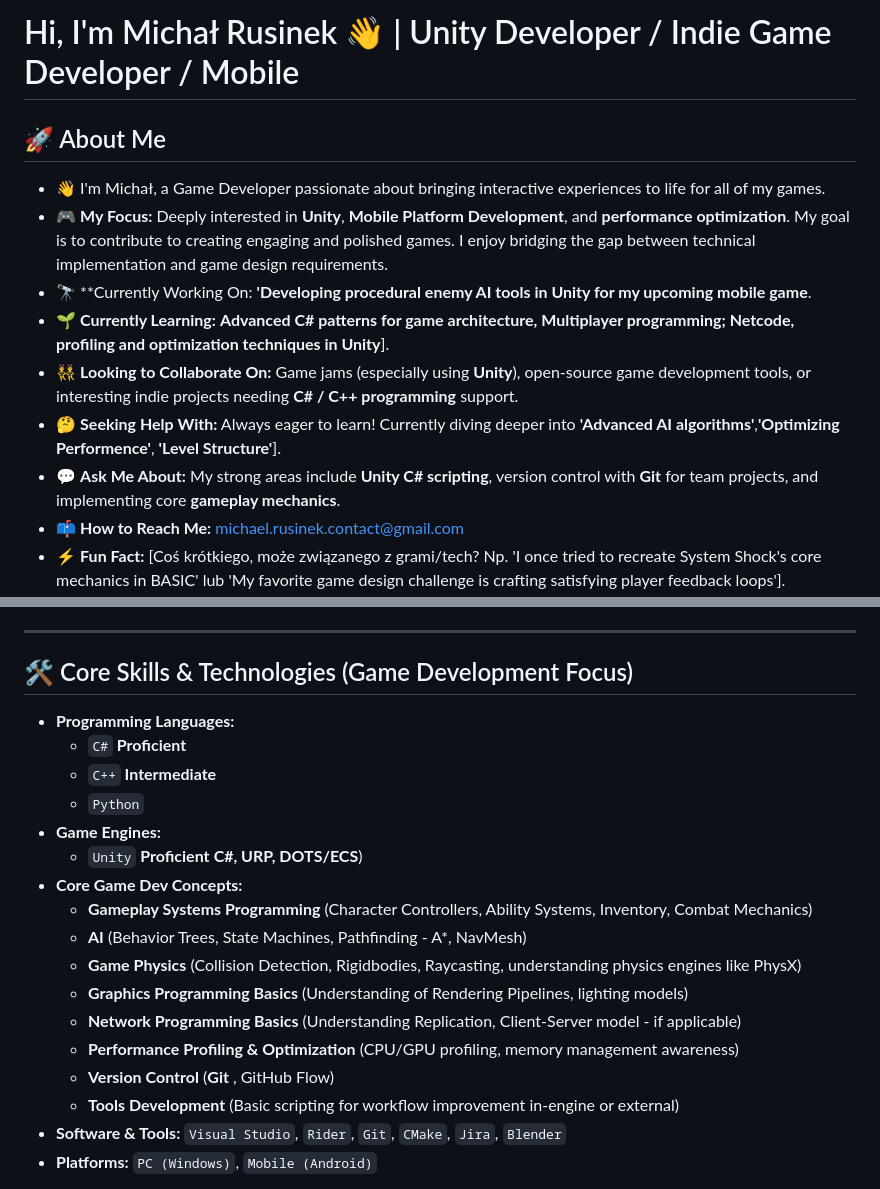
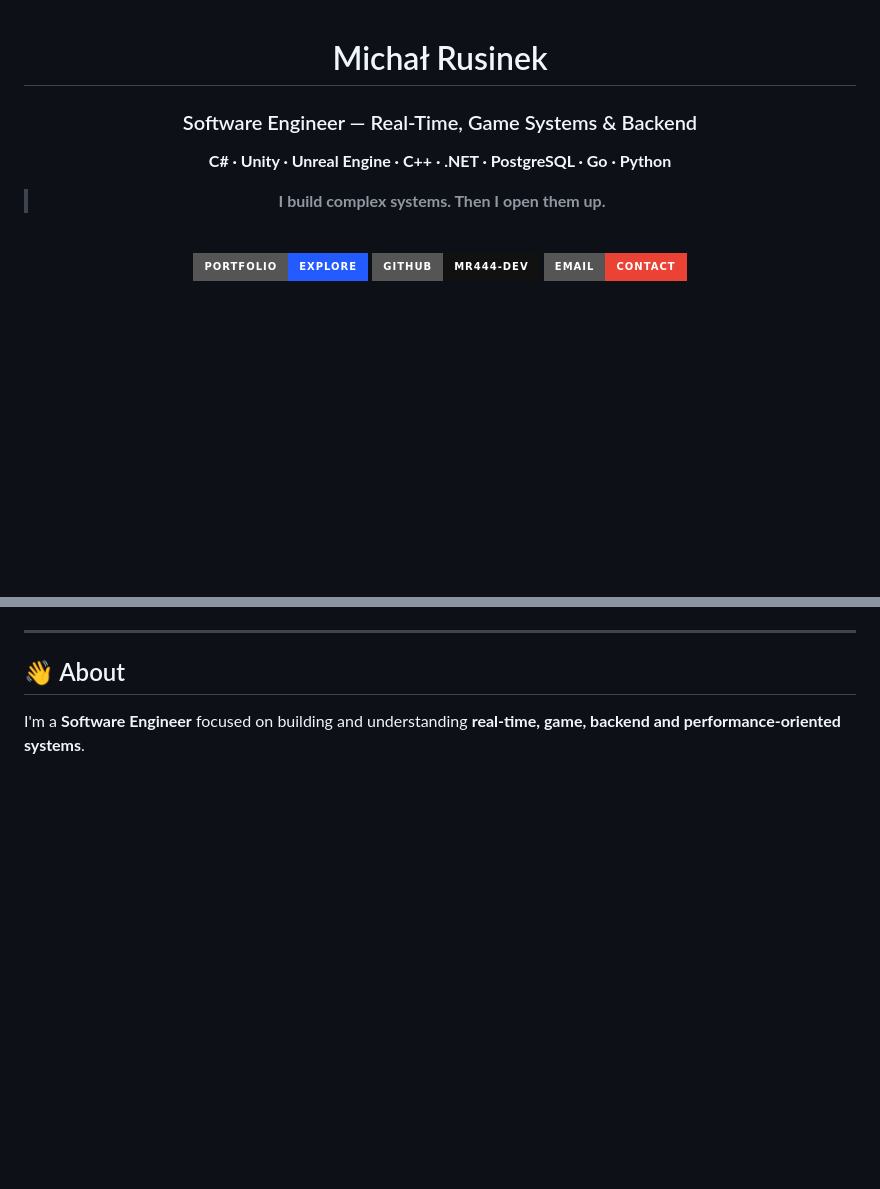
Before and after one commit to Mr444-dev/Mr444-dev, a Markdown page: README.md, 2 parts joined by grey strips. Drawn GitHub-style; badges without logos; blank space fills up the shorter version.

```diff
--- a/README.md
+++ b/README.md
@@ -1,13 +1,18 @@
-# Hi, I'm Michał Rusinek 👋 |  Unity Developer / Indie Game Developer / Mobile
+<div align="center">
 
-## 🚀 About Me
+# Michał Rusinek
 
-* 👋 I'm Michał, a Game Developer passionate about bringing interactive experiences to life for all of my games.
-* 🎮 **My Focus:** Deeply interested in **Unity**, **Mobile Platform Development**, and **performance optimization**. My goal is to contribute to creating engaging and polished games. I enjoy bridging the gap between technical implementation and game design requirements.
-* 🔭 **Currently Working On: **'Developing procedural enemy AI tools in Unity for my upcoming mobile game**.
-* 🌱 **Currently Learning:** **Advanced C# patterns for game architecture, Multiplayer programming; Netcode, profiling and optimization techniques in Unity**].
-* 👯 **Looking to Collaborate On:** Game jams (especially using **Unity**), open-source game development tools, or interesting indie projects needing **C# / C++ programming** support.
-* 🤔 **Seeking Help With:** Always eager to learn! Currently diving deeper into **'Advanced AI algorithms'**,**'Optimizing Performence'**, **'Level Structure'**].
-* 💬 **Ask Me About:** My strong areas include **Unity C# scripting**, version control with **Git** for team projects, and implementing core **gameplay mechanics**.
-* 📫 **How to Reach Me:** michael.rusinek.contact@gmail.com
-* ⚡ **Fun Fact:** [Coś krótkiego, może związanego z grami/tech? Np. 'I once tried to recreate System Shock's core mechanics in BASIC' lub 'My favorite game design challenge is crafting satisfying player feedback loops'].
+### Software Engineer — Real-Time, Game Systems & Backend
+
+**C# · Unity · Unreal Engine · C++ · .NET · PostgreSQL · Go · Python**
+
+> **I build complex systems. Then I open them up.**
+
+<br>
+
+[![Portfolio](https://img.shields.io/badge/PORTFOLIO-EXPLORE-245BFF?style=for-the-badge)](https://mr444-dev.github.io/)
+[![GitHub](https://img.shields.io/badge/GITHUB-Mr444--dev-111111?style=for-the-badge&logo=github)](https://github.com/Mr444-dev)
+[![Email](https://img.shields.io/badge/EMAIL-CONTACT-EA4335?style=for-the-badge&logo=gmail&logoColor=white)](mailto:michael.rusinek.contact@gmail.com)
+
+</div>
+
@@ -14,23 +30,8 @@
 
 ---
 
-## 🛠️ Core Skills & Technologies (Game Development Focus)
+## 👋 About
 
-* **Programming Languages:**
-    * `C#` **Proficient**
-    * `C++` **Intermediate**
-    * `Python`
-* **Game Engines:**
-    * `Unity` **Proficient** **C#, URP, DOTS/ECS**)
-* **Core Game Dev Concepts:**
-    * **Gameplay Systems Programming** (Character Controllers, Ability Systems, Inventory, Combat Mechanics)
-    * **AI** (Behavior Trees, State Machines, Pathfinding - A*, NavMesh)
-    * **Game Physics** (Collision Detection, Rigidbodies, Raycasting, understanding physics engines like PhysX)
-    * **Graphics Programming Basics** (Understanding of Rendering Pipelines, lighting models)
-    * **Network Programming Basics** (Understanding Replication, Client-Server model - if applicable)
-    * **Performance Profiling & Optimization** (CPU/GPU profiling, memory management awareness)
-    * **Version Control** (**Git** , GitHub Flow)
-    * **Tools Development** (Basic scripting for workflow improvement in-engine or external)
-* **Software & Tools:** `Visual Studio`, `Rider`, `Git`, `CMake`, `Jira`, `Blender`
-* **Platforms:** `PC (Windows)`, `Mobile (Android)`
+I'm a **Software Engineer** focused on building and understanding
+**real-time, game, backend and performance-oriented systems**.
 
```
Also changed, not shown: other parts of README.md (+214 -12 lines).
